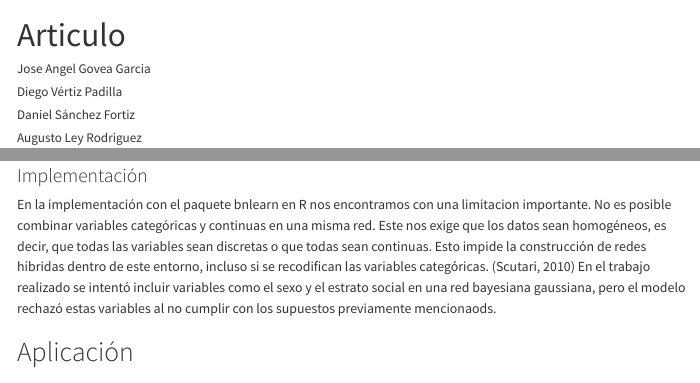
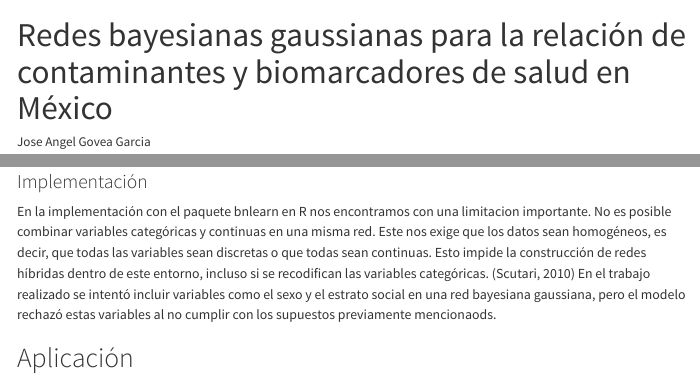
Before and after one commit to Vertiz2405/Redes_Bayesianas_Gaussianas_SP2, a Quarto document (Quarto/Articulo.qmd): the page in a window 1100 px wide, from its top, and a second part further down, joined at a grey line. Rendered offline with R 4.5, knitr and Pandoc in place of Quarto, with nearby package versions; some code elsewhere in the file could not run offline; menus at the side of the page are left out.

Commit message:
Artículo terminado y revisado, favor de revisar

```diff
--- a/Quarto/Articulo.qmd
+++ b/Quarto/Articulo.qmd
@@ -1,5 +1,5 @@
 ---
-title: "Articulo"
+title: "Redes bayesianas gaussianas para la relación de contaminantes y biomarcadores de salud en México"
 author:
   - name: "Jose Angel Govea Garcia"
   - name: "Diego Vértiz Padilla"
```
